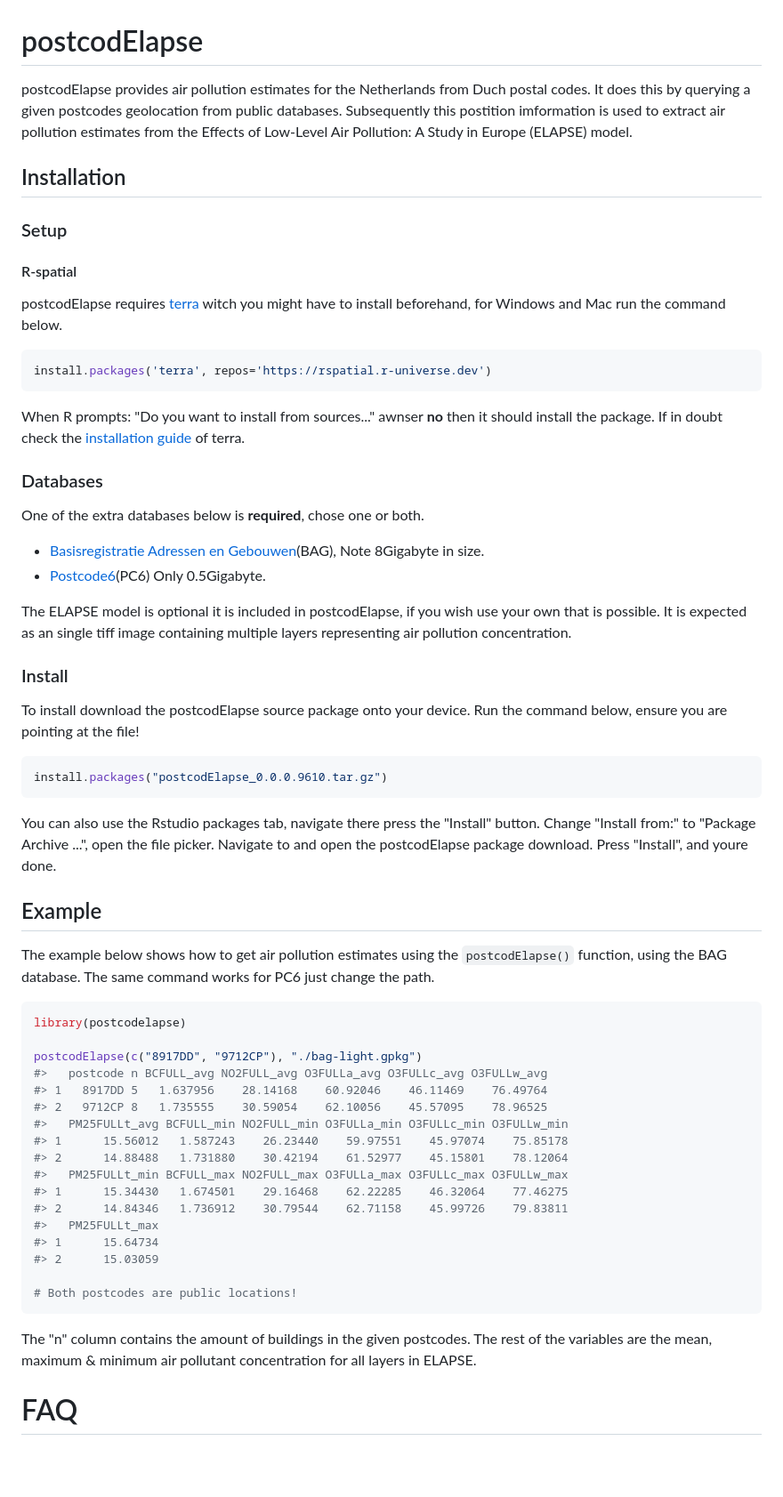
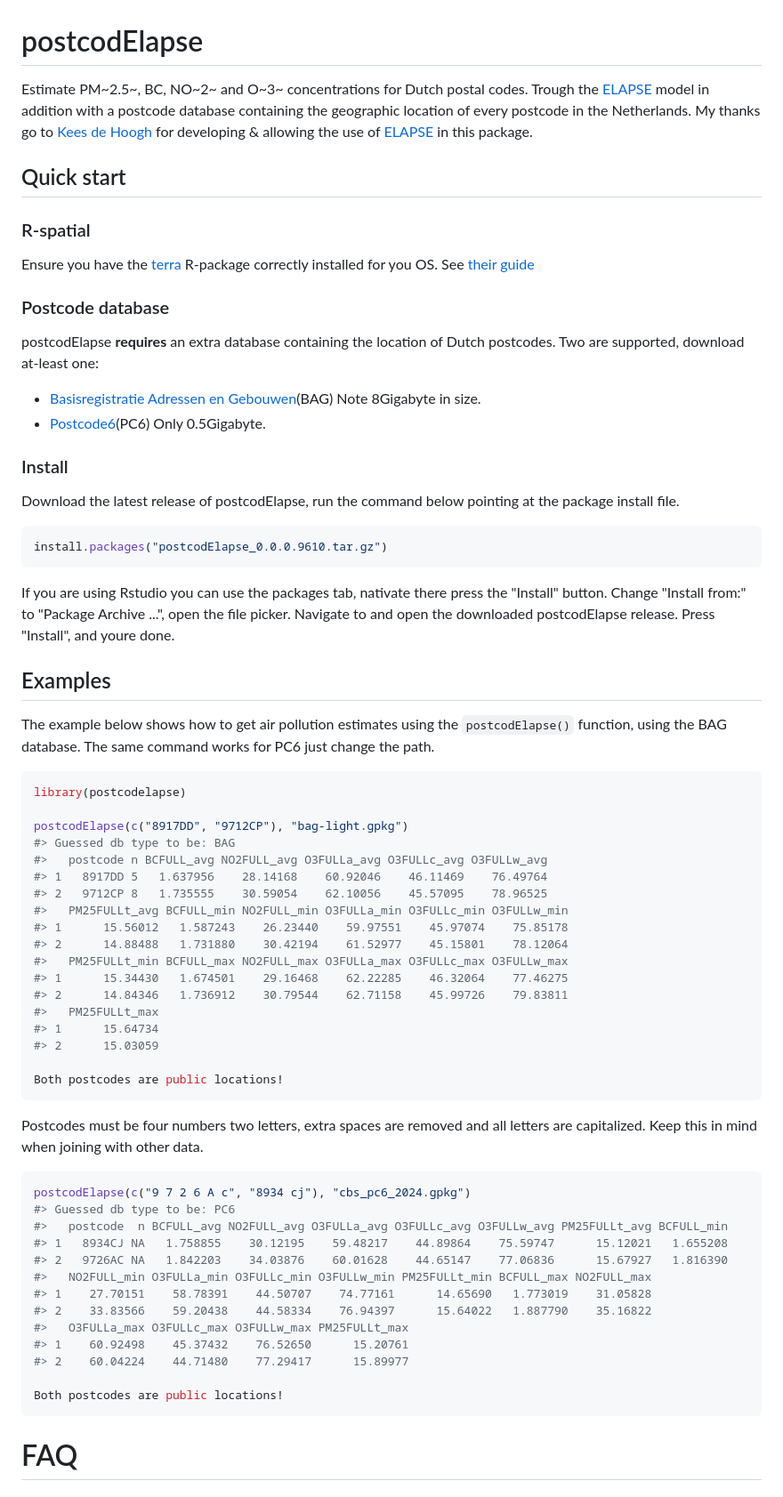
Before and after one commit to GRIAC-Bioinformatics/postcodElapse, a Markdown page: README.md, the part around the change. Shown at 89% size. Drawn GitHub-style; blank space fills up the shorter version.

Commit message:
Better readme

````diff
--- a/README.md
+++ b/README.md
@@ -7,55 +7,43 @@
 
 <!-- badges: end -->
 
-postcodElapse provides air pollution estimates for the Netherlands from Duch postal
-codes. It does this by querying a given postcodes geolocation from public databases.
-Subsequently this postition imformation is used to extract air pollution estimates
-from the Effects of Low-Level Air Pollution: A Study in Europe (ELAPSE) model.
+Estimate PM~2.5~, BC, NO~2~ and O~3~ concentrations for Dutch postal codes. Trough
+the [ELAPSE](https://doi.org/10.1016/j.envint.2018.07.036) model in addition with
+a postcode database containing the geographic location of every postcode in the
+Netherlands. My thanks go to [Kees de Hoogh](https://orcid.org/0000-0001-5974-2007)
+for developing & allowing the use of [ELAPSE](https://doi.org/10.1016/j.envint.2018.07.036)
+in this package.
 
-<!-- [ELAPSE](https://doi.org/10.1016/j.envint.2018.07.036) was published by
-[Kees de Hoogh](https://orcid.org/0000-0001-5974-2007)
-who has my gratitude for agreeing with it's use in postcodElapse. -->
+## Quick start
 
-## Installation
+### R-spatial
+Ensure you have the [terra](https://rspatial.github.io/terra/index.html) R-package
+correctly installed for you OS. See [their guide](https://rspatial.github.io/terra/index.html#installation)
 
-### Setup
+### Postcode database
 
-#### R-spatial
-postcodElapse requires [terra](https://rspatial.github.io/terra/index.html) witch
-you might have to install beforehand, for Windows and Mac run the command below.
-``` r
-install.packages('terra', repos='https://rspatial.r-universe.dev')
-```
-When R prompts: "Do you want to install from sources..." awnser **no** then it
-should install the package. If in doubt check the [installation guide](https://rspatial.github.io/terra/index.html#installation)
-of terra.
+postcodElapse **requires** an extra database containing the location of Dutch postcodes.
+Two are supported, download at-least one:
 
-### Databases
-
-One of the extra databases below is **required**, chose one or both.
-
-- [Basisregistratie Adressen en Gebouwen](https://service.pdok.nl/lv/bag/atom/bag.xml)(BAG),
+- [Basisregistratie Adressen en Gebouwen](https://service.pdok.nl/lv/bag/atom/bag.xml)(BAG)
   Note 8Gigabyte in size.
 - [Postcode6](https://service.pdok.nl/cbs/postcode6/atom/postcode6_volledige_postcode.xml)(PC6)
   Only 0.5Gigabyte.
 
-The ELAPSE model is optional it is included in postcodElapse, if you wish use your
-own that is possible. It is expected as an single tiff image containing multiple
-layers representing air pollution concentration.
-
 ### Install
-To install download the postcodElapse source package onto your device. Run the
-command below, ensure you are pointing at the file!
+Download the latest release of postcodElapse, run the command below pointing at
+the package install file.
 
 ``` r
 install.packages("postcodElapse_0.0.0.9610.tar.gz")
 ```
 
-You can also use the Rstudio packages tab, navigate there press the "Install" button.
-Change "Install from:" to "Package Archive ...", open the file picker. Navigate
-to and open the postcodElapse package download. Press "Install", and youre done.
+If you are using Rstudio you can use the packages tab, nativate there press the
+"Install" button. Change "Install from:" to "Package Archive ...", open the file
+picker. Navigate to and open the downloaded postcodElapse release. Press "Install",
+and youre done.
 
-## Example
+## Examples
 
 The example below shows how to get air pollution estimates using the `postcodElapse()`
 function, using the BAG database. The same command works for PC6 just change the path.
@@ -63,7 +51,8 @@ function, using the BAG database. The same command works for PC6 just change the
 ``` r
 library(postcodelapse)
 
-postcodElapse(c("8917DD", "9712CP"), "./bag-light.gpkg")
+postcodElapse(c("8917DD", "9712CP"), "bag-light.gpkg")
+#> Guessed db type to be: BAG
 #>   postcode n BCFULL_avg NO2FULL_avg O3FULLa_avg O3FULLc_avg O3FULLw_avg
 #> 1   8917DD 5   1.637956    28.14168    60.92046    46.11469    76.49764
 #> 2   9712CP 8   1.735555    30.59054    62.10056    45.57095    78.96525
@@ -77,12 +66,27 @@ postcodElapse(c("8917DD", "9712CP"), "./bag-light.gpkg")
 #> 1      15.64734
 #> 2      15.03059
 
-# Both postcodes are public locations!
+Both postcodes are public locations!
 ```
 
-The "n" column contains the amount of buildings in the given postcodes. The rest
-of the variables are the mean, maximum & minimum air pollutant concentration for
-all layers in ELAPSE.
+Postcodes must be four numbers two letters, extra spaces are removed and all
+letters are capitalized. Keep this in mind when joining with other data.
+``` r
+postcodElapse(c("9 7 2 6 A c", "8934 cj"), "cbs_pc6_2024.gpkg")
+#> Guessed db type to be: PC6
+#>   postcode  n BCFULL_avg NO2FULL_avg O3FULLa_avg O3FULLc_avg O3FULLw_avg PM25FULLt_avg BCFULL_min
+#> 1   8934CJ NA   1.758855    30.12195    59.48217    44.89864    75.59747      15.12021   1.655208
+#> 2   9726AC NA   1.842203    34.03876    60.01628    44.65147    77.06836      15.67927   1.816390
+#>   NO2FULL_min O3FULLa_min O3FULLc_min O3FULLw_min PM25FULLt_min BCFULL_max NO2FULL_max
+#> 1    27.70151    58.78391    44.50707    74.77161      14.65690   1.773019    31.05828
+#> 2    33.83566    59.20438    44.58334    76.94397      15.64022   1.887790    35.16822
+#>   O3FULLa_max O3FULLc_max O3FULLw_max PM25FULLt_max
+#> 1    60.92498    45.37432    76.52650      15.20761
+#> 2    60.04224    44.71480    77.29417      15.89977
+
+Both postcodes are public locations!
+```
+
 
 # FAQ
 ## I am getting null-pointer errors!
````
